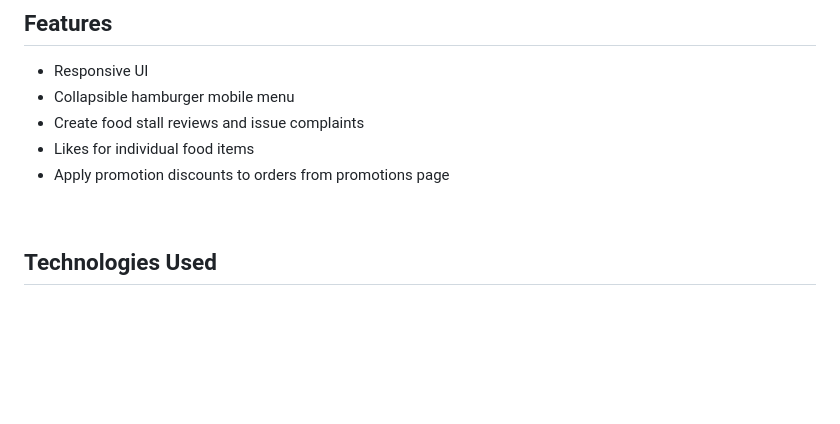
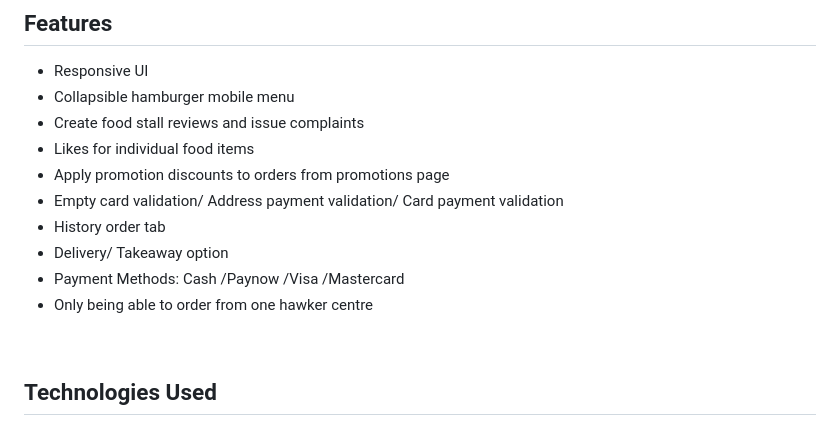
Before and after one commit to AxelPranata/FED2025Oct_Asg1, a Markdown page: README.md, the part around the change. Drawn GitHub-style; blank space fills up the shorter version.

Commit message:
Added my features to README.md

```diff
--- a/README.md
+++ b/README.md
@@ -23,6 +23,11 @@ A web application designed to bring Singapore’s hawker centers online. It conn
 - Create food stall reviews and issue complaints
 - Likes for individual food items
 - Apply promotion discounts to orders from promotions page
+- Empty card validation/ Address payment validation/ Card payment validation
+- History order tab
+- Delivery/ Takeaway option
+- Payment Methods: Cash /Paynow /Visa /Mastercard
+- Only being able to order from one hawker centre
 
 <br>
 
```
